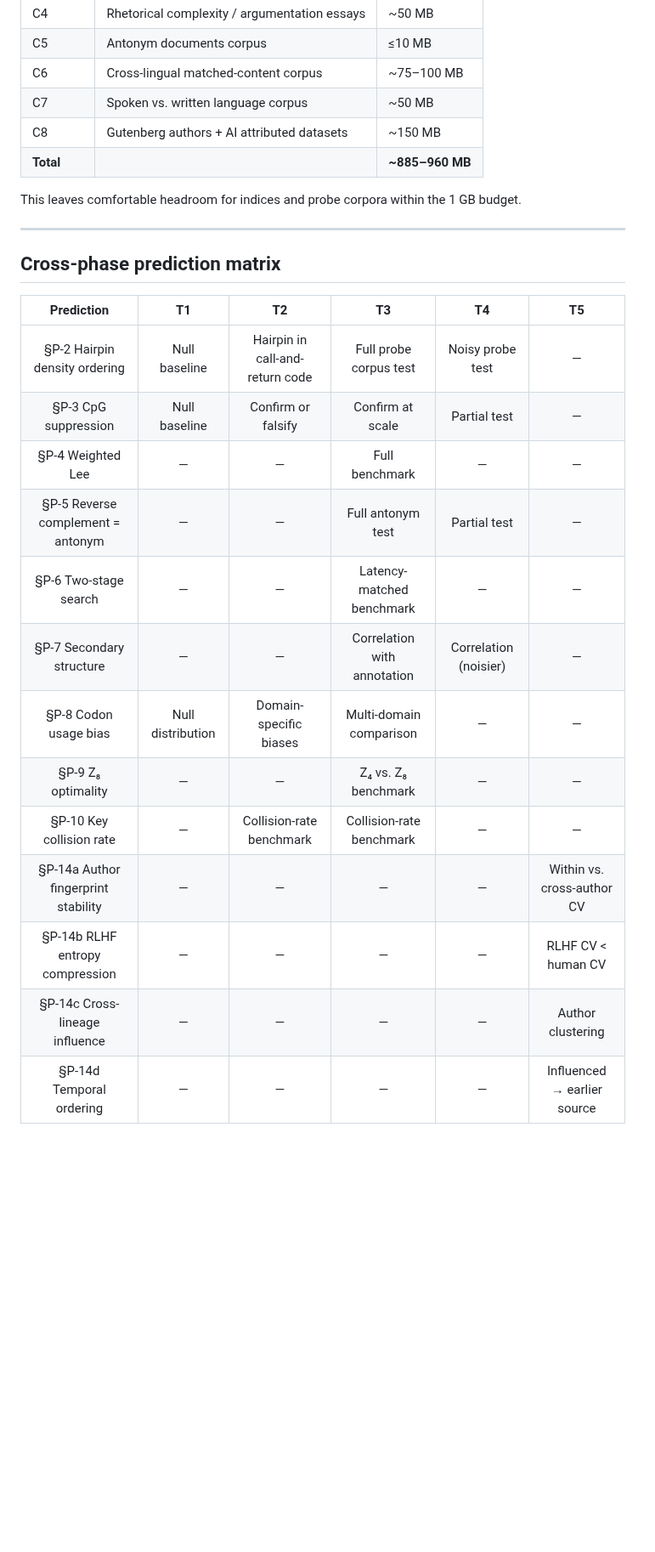
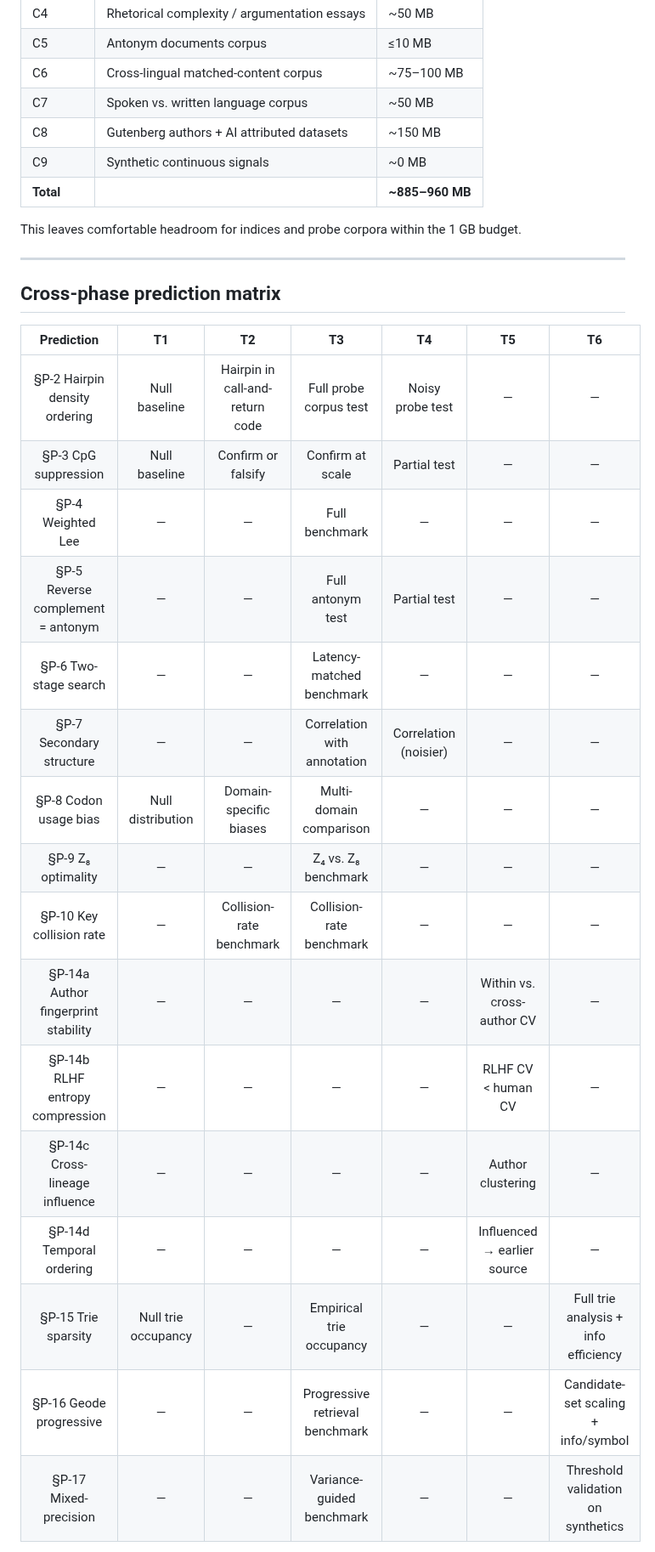
Before and after one commit to devlux76/q2, a Markdown page: TESTING.md, the part around one of its changes. Shown at 85% size. Rendered like a GitHub page; blank space fills up the shorter version.

```diff
--- a/TESTING.md
+++ b/TESTING.md
@@ -604,6 +671,7 @@ a cross-temporal comparison against C6 (cross-lingual) and C7 (spoken).
 | C6        | Cross-lingual matched-content corpus         | ~75–100 MB      |
 | C7        | Spoken vs. written language corpus           | ~50 MB          |
 | C8        | Gutenberg authors + AI attributed datasets   | ~150 MB         |
+| C9        | Synthetic continuous signals                  | ~0 MB           |
 | **Total** |                                              | **~885–960 MB** |
 
 This leaves comfortable headroom for indices and probe corpora within the 1 GB budget.
@@ -612,20 +680,23 @@ This leaves comfortable headroom for indices and probe corpora within the 1 GB b
 
 ## Cross-phase prediction matrix
 
-| Prediction | T1 | T2 | T3 | T4 | T5 |
-|:----------:|:--:|:--:|:--:|:--:|:--:|
-| §P-2 Hairpin density ordering | Null baseline | Hairpin in call-and-return code | Full probe corpus test | Noisy probe test | — |
-| §P-3 CpG suppression | Null baseline | Confirm or falsify | Confirm at scale | Partial test | — |
-| §P-4 Weighted Lee | — | — | Full benchmark | — | — |
-| §P-5 Reverse complement = antonym | — | — | Full antonym test | Partial test | — |
-| §P-6 Two-stage search | — | — | Latency-matched benchmark | — | — |
-| §P-7 Secondary structure | — | — | Correlation with annotation | Correlation (noisier) | — |
-| §P-8 Codon usage bias | Null distribution | Domain-specific biases | Multi-domain comparison | — | — |
-| §P-9 Z₈ optimality | — | — | Z₄ vs. Z₈ benchmark | — | — |
-| §P-10 Key collision rate | — | Collision-rate benchmark | Collision-rate benchmark | — | — |
-| §P-14a Author fingerprint stability | — | — | — | — | Within vs. cross-author CV |
-| §P-14b RLHF entropy compression | — | — | — | — | RLHF CV < human CV |
-| §P-14c Cross-lineage influence | — | — | — | — | Author clustering |
-| §P-14d Temporal ordering | — | — | — | — | Influenced → earlier source |
+| Prediction | T1 | T2 | T3 | T4 | T5 | T6 |
+|:----------:|:--:|:--:|:--:|:--:|:--:|:--:|
+| §P-2 Hairpin density ordering | Null baseline | Hairpin in call-and-return code | Full probe corpus test | Noisy probe test | — | — |
+| §P-3 CpG suppression | Null baseline | Confirm or falsify | Confirm at scale | Partial test | — | — |
+| §P-4 Weighted Lee | — | — | Full benchmark | — | — | — |
+| §P-5 Reverse complement = antonym | — | — | Full antonym test | Partial test | — | — |
+| §P-6 Two-stage search | — | — | Latency-matched benchmark | — | — | — |
+| §P-7 Secondary structure | — | — | Correlation with annotation | Correlation (noisier) | — | — |
+| §P-8 Codon usage bias | Null distribution | Domain-specific biases | Multi-domain comparison | — | — | — |
+| §P-9 Z₈ optimality | — | — | Z₄ vs. Z₈ benchmark | — | — | — |
+| §P-10 Key collision rate | — | Collision-rate benchmark | Collision-rate benchmark | — | — | — |
+| §P-14a Author fingerprint stability | — | — | — | — | Within vs. cross-author CV | — |
+| §P-14b RLHF entropy compression | — | — | — | — | RLHF CV < human CV | — |
+| §P-14c Cross-lineage influence | — | — | — | — | Author clustering | — |
+| §P-14d Temporal ordering | — | — | — | — | Influenced → earlier source | — |
+| §P-15 Trie sparsity | Null trie occupancy | — | Empirical trie occupancy | — | — | Full trie analysis + info efficiency |
+| §P-16 Geode progressive | — | — | Progressive retrieval benchmark | — | — | Candidate-set scaling + info/symbol |
+| §P-17 Mixed-precision | — | — | Variance-guided benchmark | — | — | Threshold validation on synthetics |
 
 Tests in the T1 column establish baseline distributions. A prediction is
```
Also changed, not shown: other parts of TESTING.md (+74 -4 lines).
